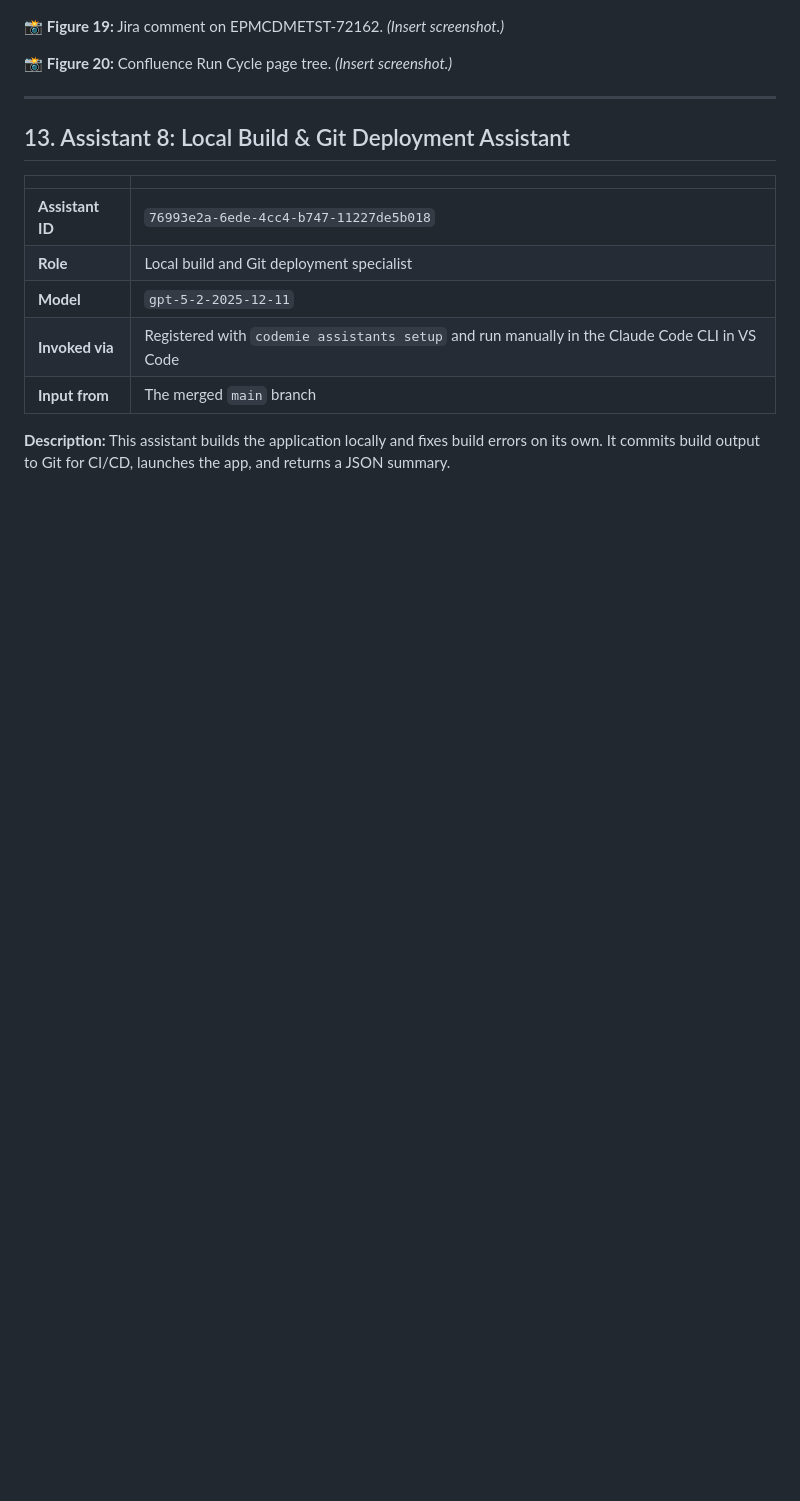
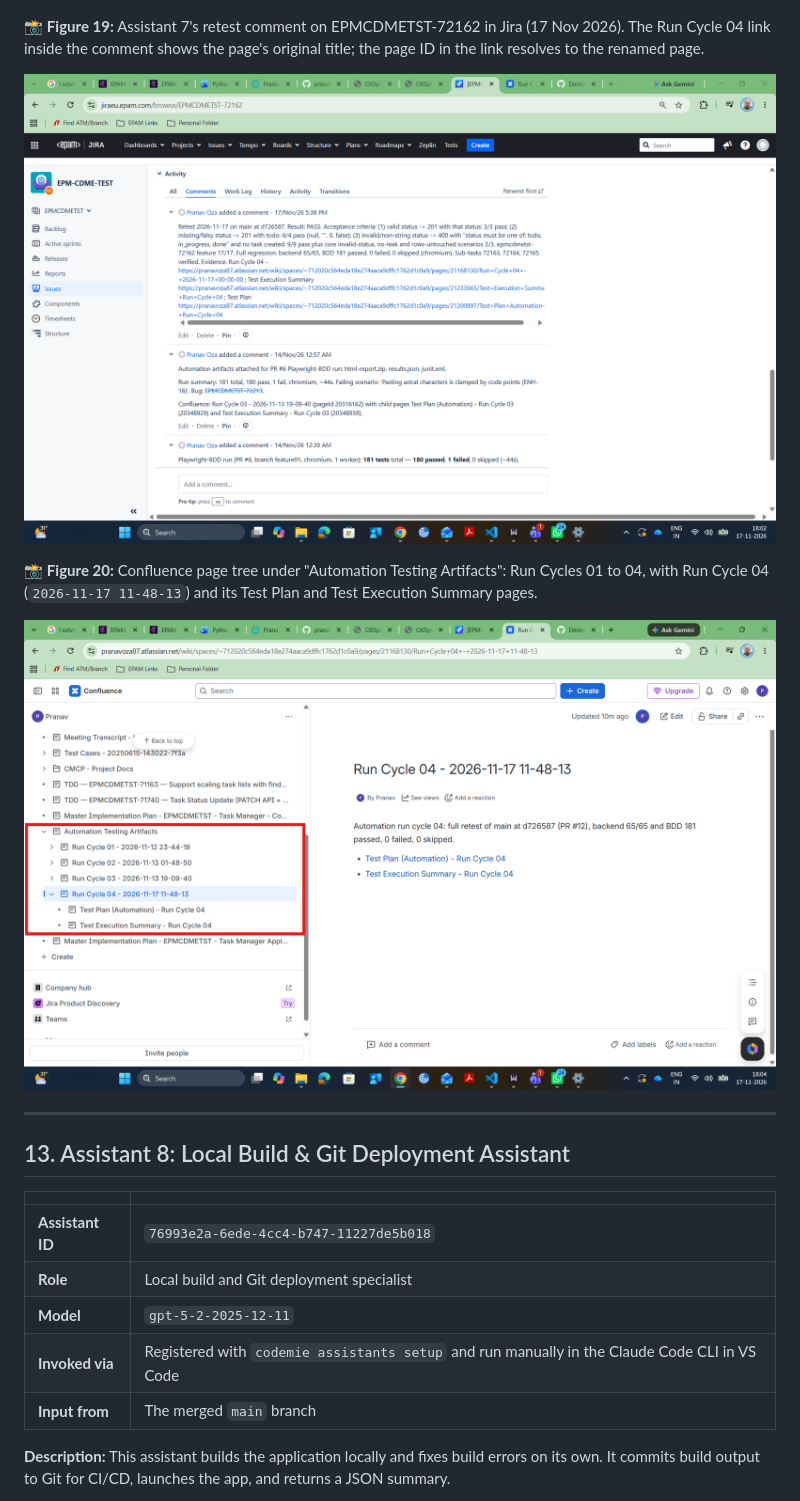
Before and after one commit to pranavoza87/CMCP-TaskManagerApplication, a Markdown page: Project_Summary/Capstone_Summary.md, the part around the change. Drawn GitHub-style; pictures changed too: Project_Summary/images/figure-19-jira-comment-EPMCDMETST-72162.png (added), Project_Summary/images/figure-20-confluence-run-cycle-04-page-tree.png (added); blank space fills up the shorter version.

Commit message:
docs: add Figures 19 and 20 (Jira retest comment, Confluence Run Cycle 04 tree)
Co-Authored-By: Claude Sonnet 5.5 <noreply@anthropic.com>

```diff
--- a/Project_Summary/Capstone_Summary.md
+++ b/Project_Summary/Capstone_Summary.md
@@ -545,9 +545,13 @@ The issues are left in Resolved, for the reviewer to verify and Close.
 
 ![Figure 18 – Playwright HTML report](images/figure-18-playwright-report.png)
 
-📸 **Figure 19:** Jira comment on EPMCDMETST-72162. *(Insert screenshot.)*
+📸 **Figure 19:** Assistant 7's retest comment on EPMCDMETST-72162 in Jira (17 Nov 2026). The Run Cycle 04 link inside the comment shows the page's original title; the page ID in the link resolves to the renamed page.
 
-📸 **Figure 20:** Confluence Run Cycle page tree. *(Insert screenshot.)*
+![Figure 19 – Jira comment on EPMCDMETST-72162](images/figure-19-jira-comment-EPMCDMETST-72162.png)
+
+📸 **Figure 20:** Confluence page tree under "Automation Testing Artifacts": Run Cycles 01 to 04, with Run Cycle 04 (`2026-11-17 11-48-13`) and its Test Plan and Test Execution Summary pages.
+
+![Figure 20 – Confluence Run Cycle 04 page tree](images/figure-20-confluence-run-cycle-04-page-tree.png)
 
 ---
 
```
